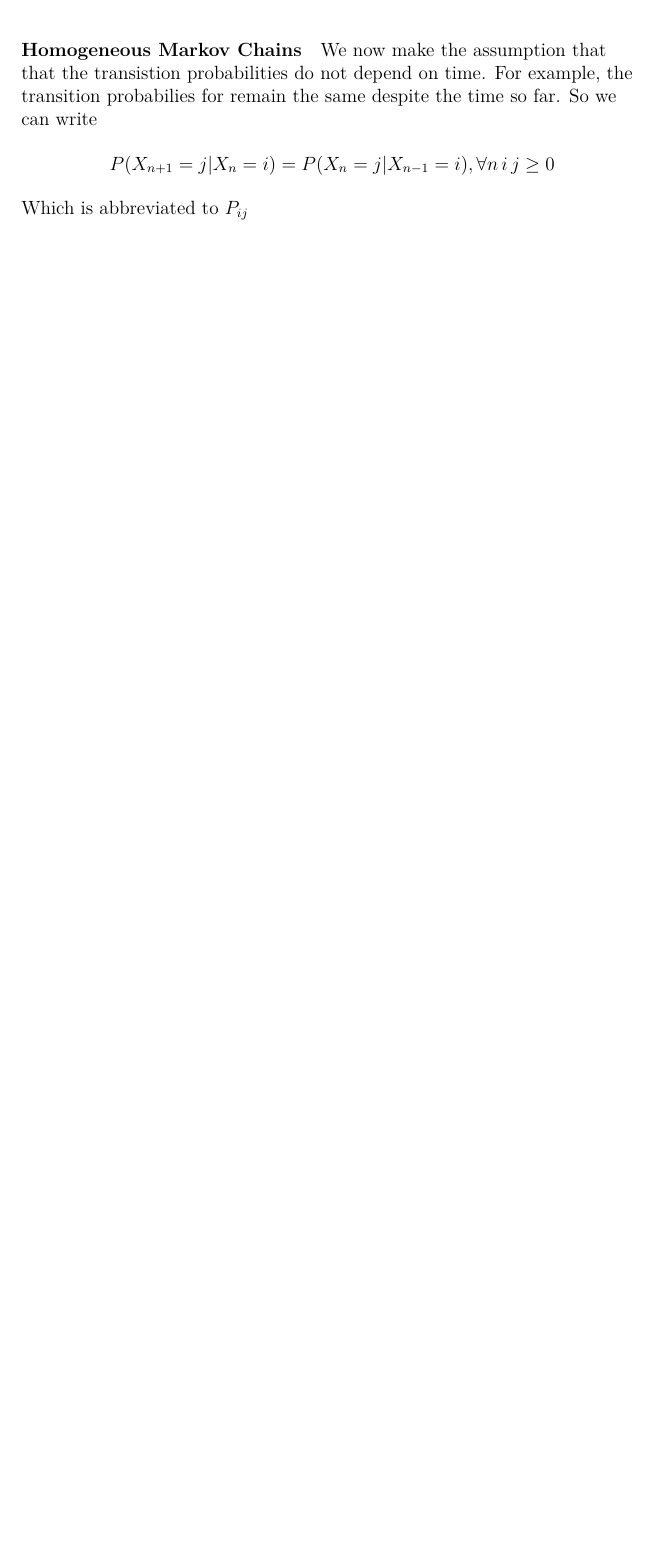
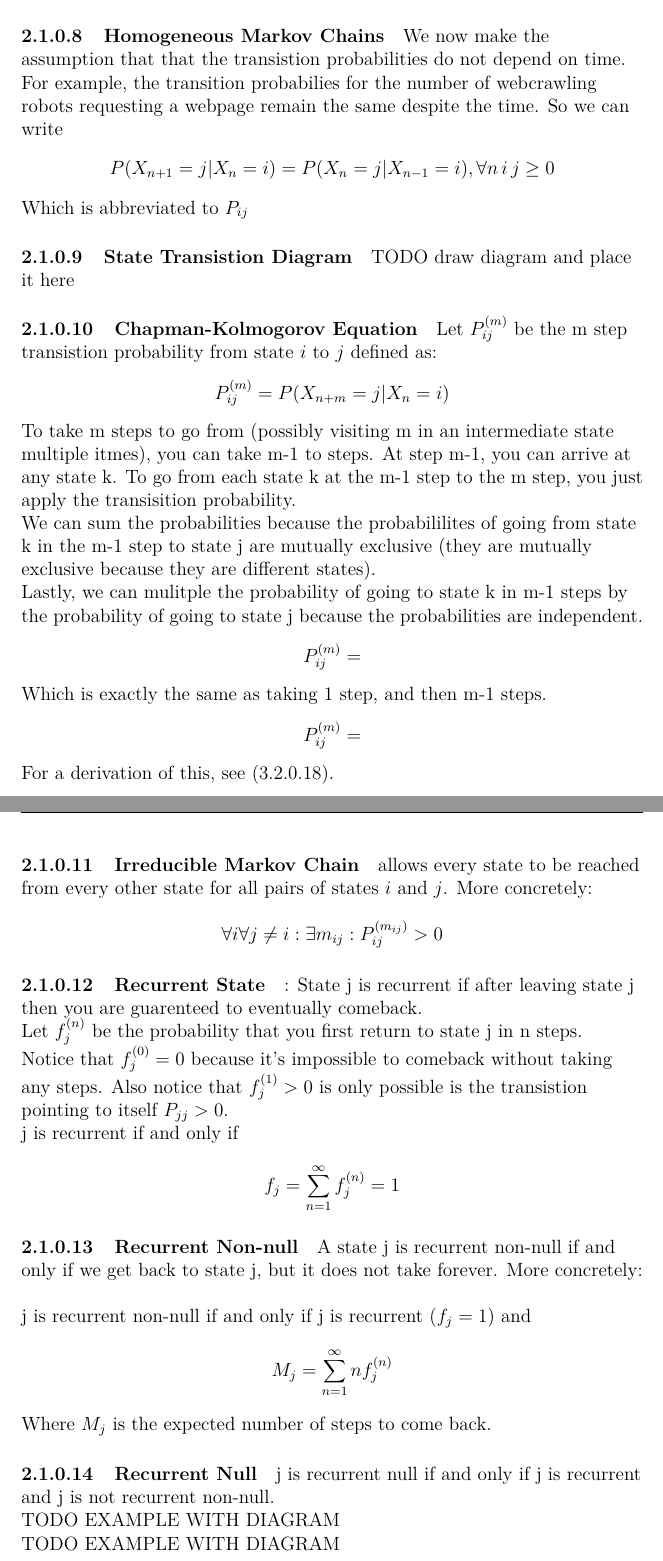
Before and after one commit to josephmate/math-fnd-ntwk, a LaTeX document (math-fnd-ntwk.tex, which reads stochastic-processes.tex): part of page 6 of 6 before the commit and two parts of pages 6 and 7 of 8 after it, the two joined at a grey line, cut so that both start at the same text, the shorter picture padded with empty space. The pictures show the PDF file math-fnd-ntwk.pdf that the author committed with the source.

Commit message:
did more

```diff
--- a/stochastic-processes.tex
+++ b/stochastic-processes.tex
@@ -56,6 +56,70 @@ same despite the time. So we can write
 Which is abbreviated to $P_{ij}$
 
 
+\paragraph{State Transistion Diagram}
+TODO draw diagram and place it here
+
+\paragraph{Chapman-Kolmogorov Equation}  \label{chap-komo-eq-explain}
+Let $P_{ij}^{(m)}$ be the m step transistion probability from state $i$ to $j$
+defined as:
+\begin{equation*} \begin{split}
+	P_{ij}^{(m)} = P(X_{n+m} = j | X_n = i)
+\end{split} \end{equation*}
+To take m steps to go from (possibly visiting m in an intermediate state
+multiple itmes), you can take m-1 to steps. At step m-1, you can arrive at any
+state k. To go from each state k at the m-1 step to the m step, you just apply
+the transisition probability.
+
+We can sum the probabilities because the probabililites of going from state k in
+the m-1 step to state j are mutually exclusive (they are mutually exclusive
+because they are different states).
+
+Lastly, we can mulitple the probability of going to state k in m-1 steps by the
+probability of going to state j because the probabilities are independent.
+\begin{equation*} \begin{split}
+	P_{ij}^{(m)} =
+\end{split} \end{equation*}
+Which is exactly the same as taking 1 step, and then m-1 steps.
+\begin{equation*} \begin{split}
+	P_{ij}^{(m)} =
+\end{split} \end{equation*}
+For a derivation of this, see (\ref{chap-komo-eq-deriv}).
 
 
+\paragraph{Irreducible Markov Chain} allows every state to be reached from every
+other state for all pairs of states $i$ and $j$. More concretely:
+\begin{equation*} \begin{split}
+	\forall i \forall j \ne i : \exists m_{ij}  : P_{ij}^{(m_{ij})} > 0
+\end{split} \end{equation*}
 
+\paragraph{Recurrent State}: State j is recurrent if after leaving state j then
+you are guarenteed to eventually comeback.
+
+Let $f_j^{(n)}$ be the probability that you first return to state j in n steps.
+
+Notice that $f_j^{(0)} = 0$ because it's impossible to comeback without taking any
+steps. Also notice that $f_j^{(1)} > 0$ is only possible is the transistion pointing
+to itself $P_{jj} > 0$.
+
+j is recurrent if and only if
+\begin{equation*} \begin{split}
+	f_j = \sum_{n=1}^\infty f_j^{(n)} = 1
+\end{split} \end{equation*}
+
+\paragraph{Recurrent Non-null} A state j is recurrent non-null if and only if we
+get back to state j, but it does not take forever. More concretely: \\[0.5cm]
+j is recurrent non-null if and only if j is recurrent ($f_j = 1$) and
+\begin{equation*} \begin{split}
+	M_j = \sum_{n=1}^\infty n f_j^{(n)}
+\end{split} \end{equation*}
+Where $M_j$ is the expected number of steps to come back.
+
+\paragraph{Recurrent Null} j is recurrent null if and only if j is recurrent and
+j is not recurrent non-null.
+
+
+TODO EXAMPLE WITH DIAGRAM
+
+TODO EXAMPLE WITH DIAGRAM
+
+\paragraph{Periodicity} A state j is periodic if and only if the only way to
@@ -61,0 +135,10 @@ Which is abbreviated to $P_{ij}$
+\paragraph{State Probability}
+Let $X_n$ be the random variable for the state at interval n, then in a
+homogeneous Markov Chain we have that:
+\begin{equation*} \begin{split}
+	\pi_j^{(n}) = P(X_n = j) \mbox{ - at step j }
+\end{split} \end{equation*}
+Let $p_{ij}$ be the transition probability for going from state $i$ to state $j$
+(independant of time, so it's the same for all intervals ($X_n$), then
+\begin{equation*} \begin{split}
+	\pi_j^{(n+1)} = \sum_{i=0}^\infty p_{ij} \pi_i^{(n)}
```
Also changed, not shown: math-fnd-ntwk.tex (+1 -0 lines), stochastic-processes-derivation.tex (+5 -0 lines), math-fnd-ntwk.pdf, stochastic-processes.tex (37 more changed lines).
